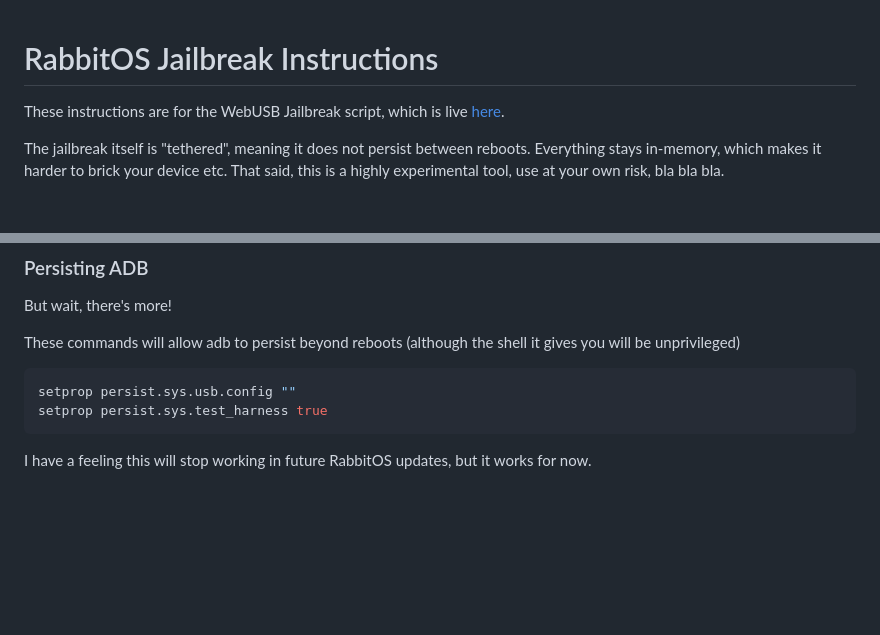
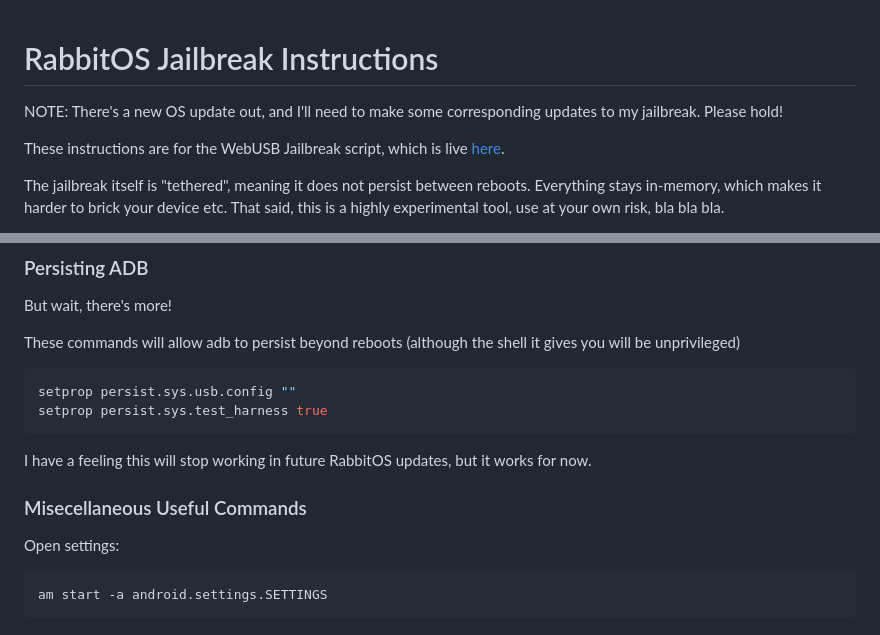
Before and after one commit to DavidBuchanan314/rabbit_r1_boot_notes, a Markdown page: scripts/webusb/README.md, 2 parts joined by grey strips. GitHub-like rendering; blank space fills up the shorter version.

````diff
--- a/scripts/webusb/README.md
+++ b/scripts/webusb/README.md
@@ -1,4 +1,6 @@
 # RabbitOS Jailbreak Instructions
+
+NOTE: There's a new OS update out, and I'll need to make some corresponding updates to my jailbreak. Please hold!
 
 These instructions are for the WebUSB Jailbreak script, which is live [here](https://retr0.id/stuff/r1_jailbreak/).
 
@@ -88,3 +90,11 @@ setprop persist.sys.test_harness true
 ```
 
 I have a feeling this will stop working in future RabbitOS updates, but it works for now.
+
+### Misecellaneous Useful Commands
+
+Open settings:
+
+```sh
+am start -a android.settings.SETTINGS
+```
````
Also changed, not shown: README.md (+5 -3 lines).
